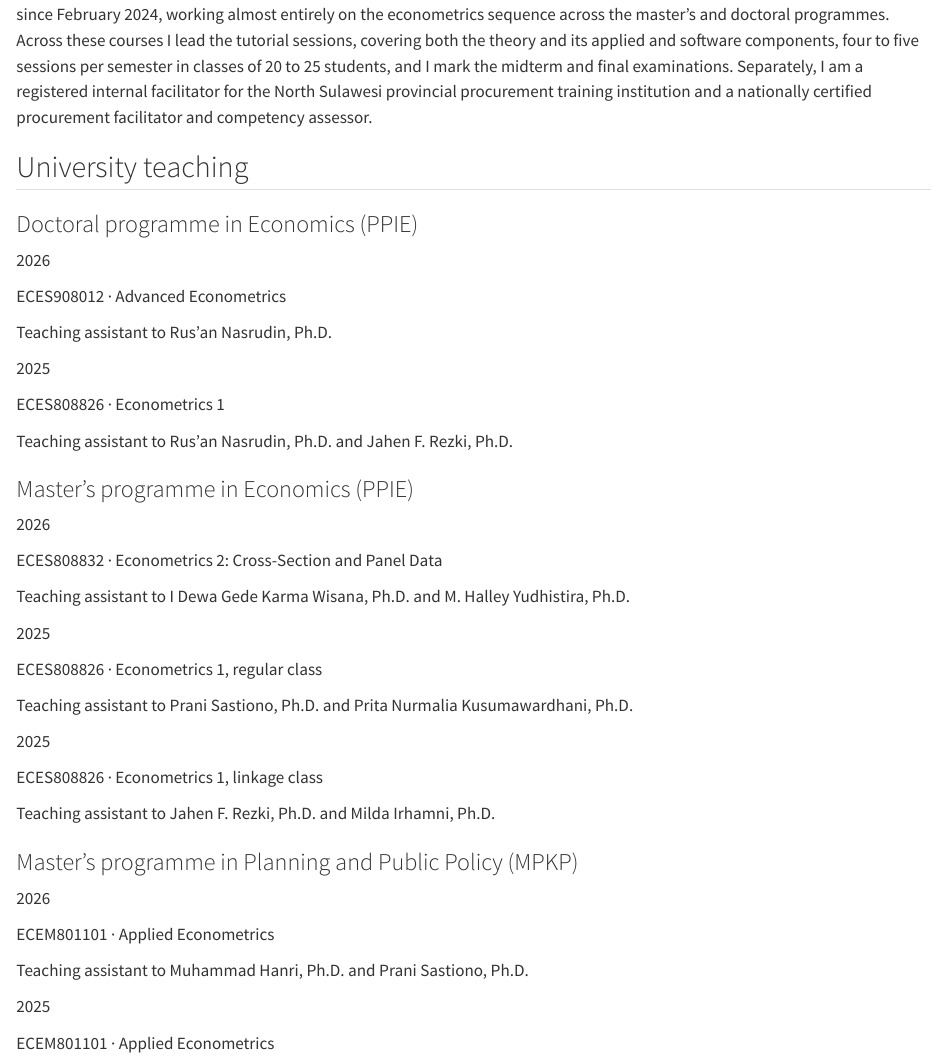
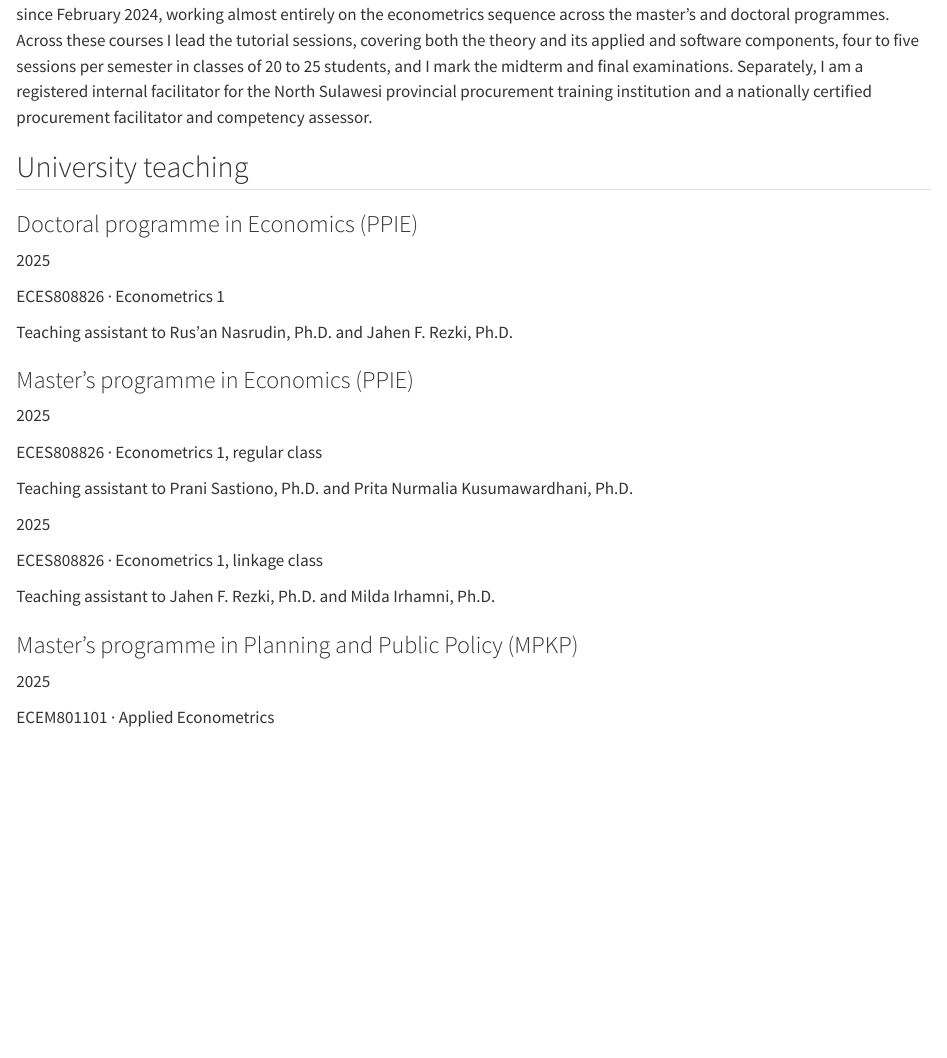
Before and after one commit to billytulungen/billytulungen.github.io, a Quarto document (teaching.qmd): the page in a window 1100 px wide, from 170 px down. Rendered offline with R 4.5, knitr and Pandoc in place of Quarto, with nearby package versions.

Commit message:
Remove 2026 teaching assistant entries from Teaching page and CV

```diff
--- a/teaching.qmd
+++ b/teaching.qmd
@@ -28,28 +28,6 @@ procurement facilitator and competency assessor.
 
 ::: {.years}
 
-2026
-
-:::
-
-:::: {.what}
-
-[ECES908012 · Advanced Econometrics]{.role}
-
-::: {.org}
-
-Teaching assistant to Rus'an Nasrudin, Ph.D.
-
-:::
-
-::::
-
-:::::
-
-::::: {.entry}
-
-::: {.years}
-
 2025
 
 :::
@@ -69,29 +47,6 @@ Teaching assistant to Rus'an Nasrudin, Ph.D. and Jahen F. Rezki, Ph.D.
 :::::
 
 ### Master's programme in Economics (PPIE)
-
-::::: {.entry}
-
-::: {.years}
-
-2026
-
-:::
-
-:::: {.what}
-
-[ECES808832 · Econometrics 2: Cross-Section and Panel Data]{.role}
-
-::: {.org}
-
-Teaching assistant to I Dewa Gede Karma Wisana, Ph.D. and M. Halley
-Yudhistira, Ph.D.
-
-:::
-
-::::
-
-:::::
 
 ::::: {.entry}
 
@@ -139,28 +94,6 @@ Teaching assistant to Jahen F. Rezki, Ph.D. and Milda Irhamni, Ph.D.
 :::::
 
 ### Master's programme in Planning and Public Policy (MPKP)
-
-::::: {.entry}
-
-::: {.years}
-
-2026
-
-:::
-
-:::: {.what}
-
-[ECEM801101 · Applied Econometrics]{.role}
-
-::: {.org}
-
-Teaching assistant to Muhammad Hanri, Ph.D. and Prani Sastiono, Ph.D.
-
-:::
-
-::::
-
-:::::
 
 ::::: {.entry}
 
```
Also changed, not shown: files/cv-billy-tulungen.pdf, files/src/cv.tex.
